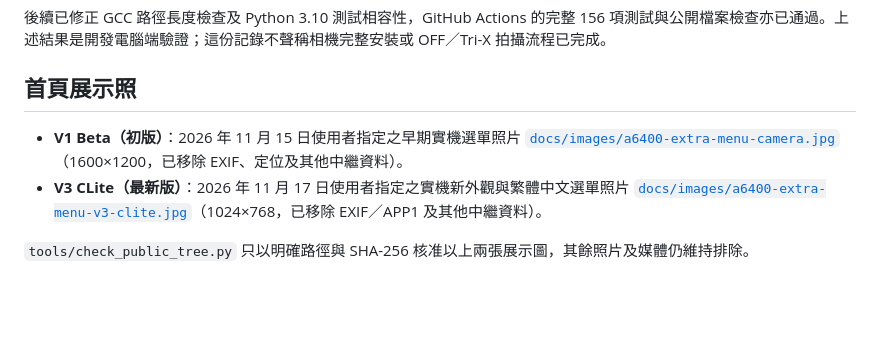
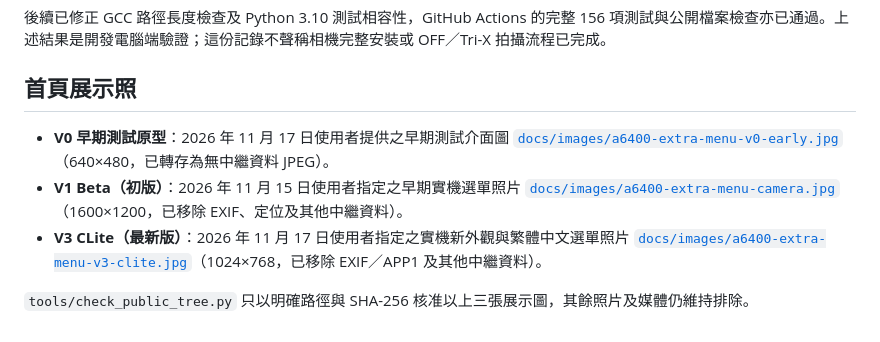
Before and after one commit to CRFH67I3/A6400-Extra-Menu, a Markdown page: docs/發布檢查.md, the part around the change. Drawn GitHub-style; blank space fills up the shorter version.

```diff
--- a/docs/發布檢查.md
+++ b/docs/發布檢查.md
@@ -14,7 +14,8 @@
 
 ## 首頁展示照
 
+- **V0 早期測試原型**：2026 年 11 月 17 日使用者提供之早期測試介面圖 [`docs/images/a6400-extra-menu-v0-early.jpg`](images/a6400-extra-menu-v0-early.jpg)（640×480，已轉存為無中繼資料 JPEG）。
 - **V1 Beta（初版）**：2026 年 11 月 15 日使用者指定之早期實機選單照片 [`docs/images/a6400-extra-menu-camera.jpg`](images/a6400-extra-menu-camera.jpg)（1600×1200，已移除 EXIF、定位及其他中繼資料）。
 - **V3 CLite（最新版）**：2026 年 11 月 17 日使用者指定之實機新外觀與繁體中文選單照片 [`docs/images/a6400-extra-menu-v3-clite.jpg`](images/a6400-extra-menu-v3-clite.jpg)（1024×768，已移除 EXIF／APP1 及其他中繼資料）。
 
-`tools/check_public_tree.py` 只以明確路徑與 SHA-256 核准以上兩張展示圖，其餘照片及媒體仍維持排除。
+`tools/check_public_tree.py` 只以明確路徑與 SHA-256 核准以上三張展示圖，其餘照片及媒體仍維持排除。
```
Also changed, not shown: ACKNOWLEDGEMENTS.md (+1 -1 lines), README.md (+2 -1 lines), docs/images/a6400-extra-menu-v0-early.jpg (added), 3 other files.
